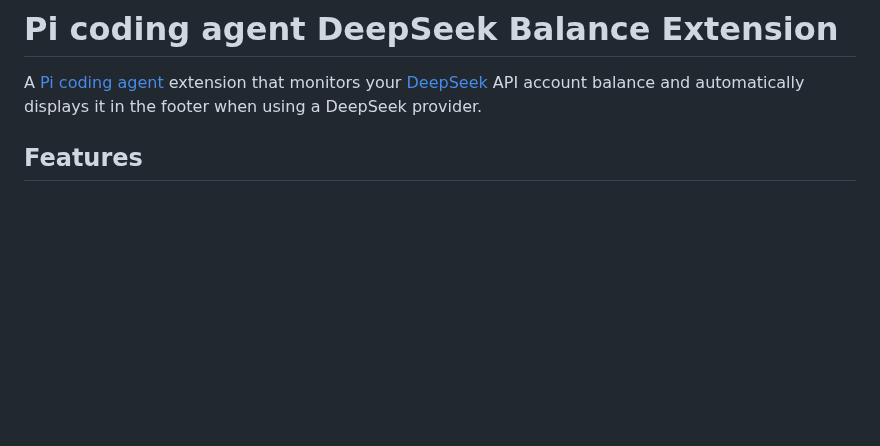
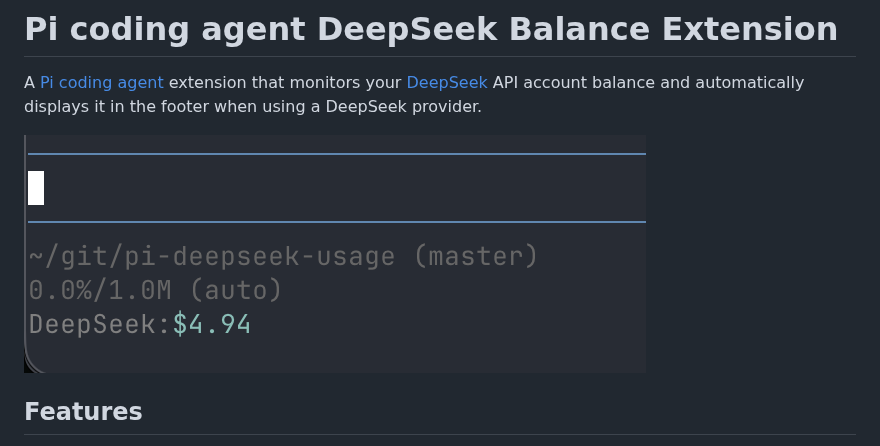
Before and after one commit to shaftoe/pi-deepseek-usage, a Markdown page: README.md, the part around the change. Drawn GitHub-style; pictures changed too: screenshot.png (added); blank space fills up the shorter version.

Commit message:
docs: update README

```diff
--- a/README.md
+++ b/README.md
@@ -1,6 +1,8 @@
 # Pi coding agent DeepSeek Balance Extension
 
 A [Pi coding agent](https://pi.dev/) extension that monitors your [DeepSeek](https://platform.deepseek.com/) API account balance and automatically displays it in the footer when using a DeepSeek provider.
+
+![screenshot](screenshot.png)
 
 ## Features
 
```
